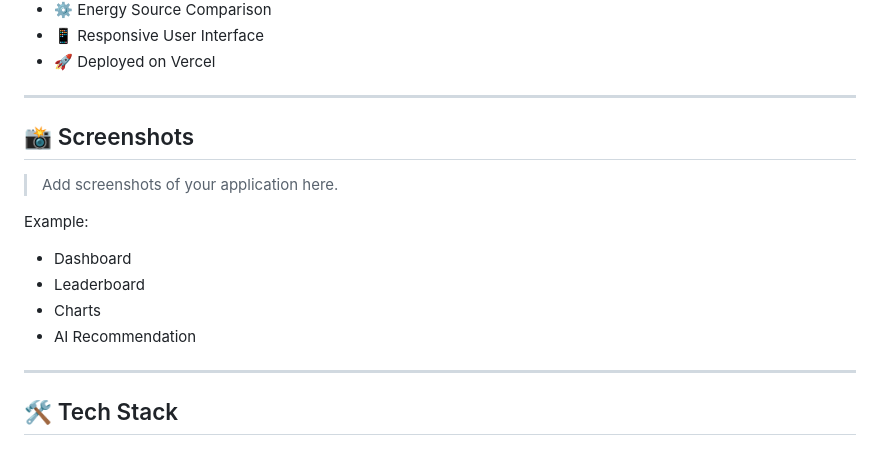
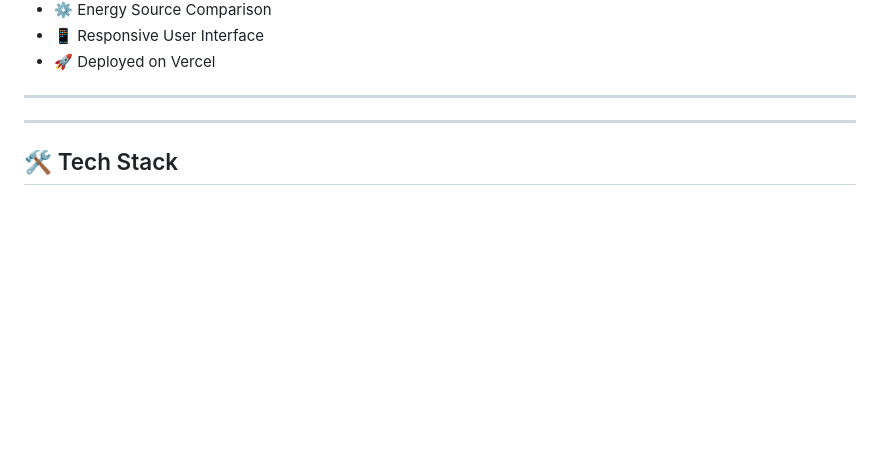
Before and after one commit to akhileshr898-beep/GreenAI-Dashboard, a Markdown page: README.md, the part around the change. Drawn GitHub-style; blank space fills up the shorter version.

```diff
--- a/README.md
+++ b/README.md
@@ -28,17 +28,6 @@ The application combines a Flask REST API with an interactive JavaScript dashboa
 - 🚀 Deployed on Vercel
 
 ---
-
-## 📸 Screenshots
-
-> Add screenshots of your application here.
-
-Example:
-
-- Dashboard
-- Leaderboard
-- Charts
-- AI Recommendation
 
 ---
 
```
